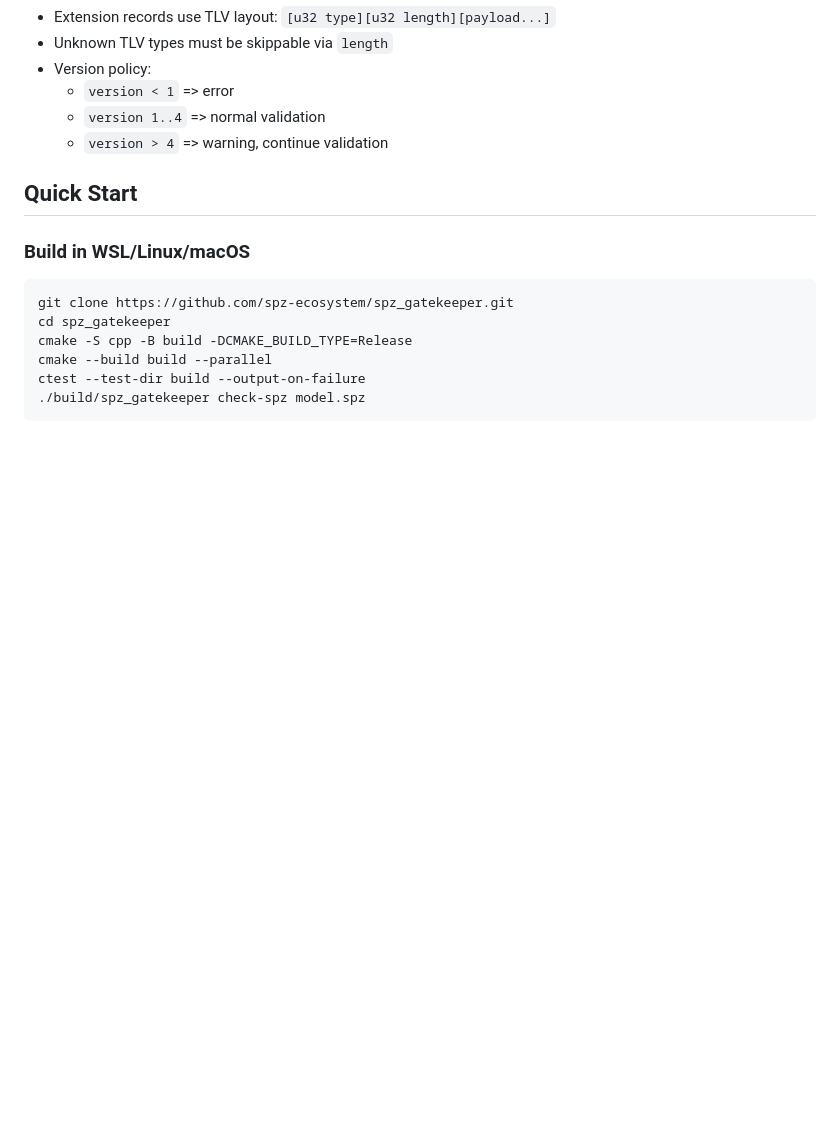
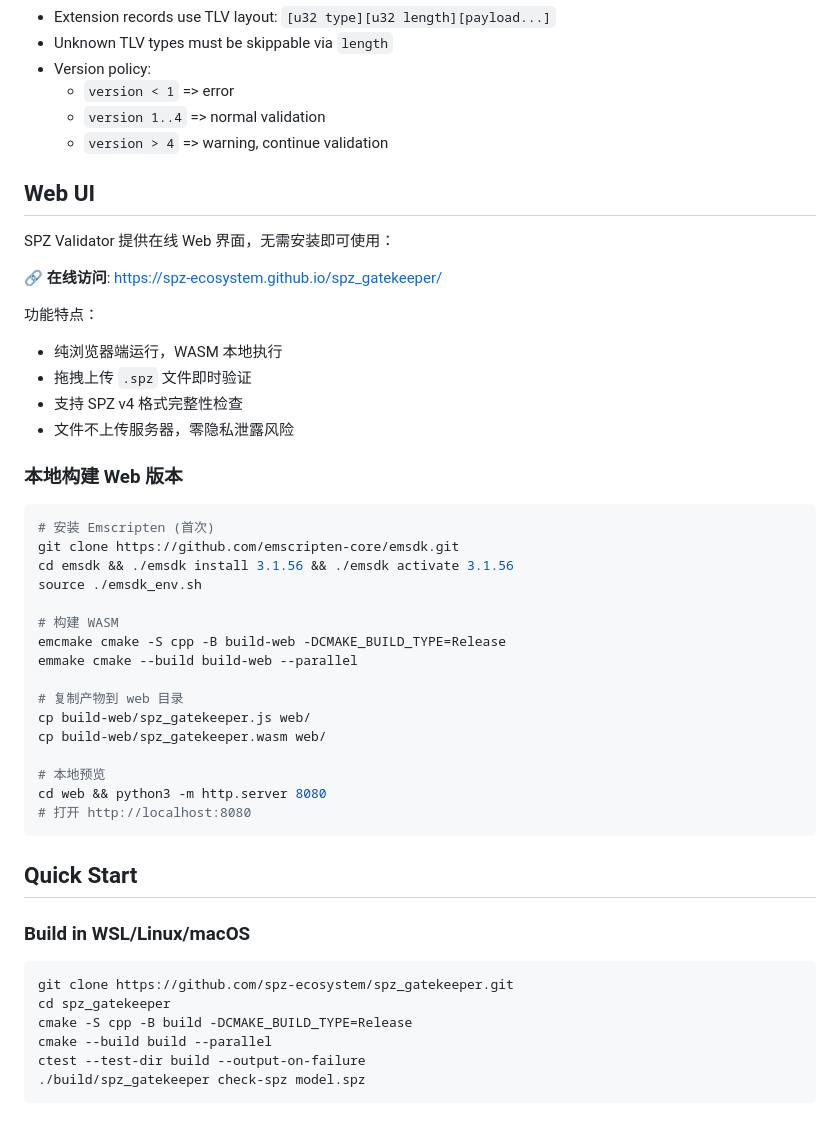
Before and after one commit to spz-ecosystem/spz_gatekeeper, a Markdown page: README.md, the part around the change. Drawn GitHub-style; blank space fills up the shorter version.

Commit message:
docs: add Web UI documentation with local build instructions

````diff
--- a/README.md
+++ b/README.md
@@ -59,6 +59,39 @@ Inclusion in, or validation by, this gatekeeper project does not constitute endo
   - `version < 1` => error
   - `version 1..4` => normal validation
   - `version > 4` => warning, continue validation
+
+## Web UI
+
+SPZ Validator 提供在线 Web 界面，无需安装即可使用：
+
+🔗 **在线访问**: https://spz-ecosystem.github.io/spz_gatekeeper/
+
+功能特点：
+- 纯浏览器端运行，WASM 本地执行
+- 拖拽上传 `.spz` 文件即时验证
+- 支持 SPZ v4 格式完整性检查
+- 文件不上传服务器，零隐私泄露风险
+
+### 本地构建 Web 版本
+
+```bash
+# 安装 Emscripten (首次)
+git clone https://github.com/emscripten-core/emsdk.git
+cd emsdk && ./emsdk install 3.1.56 && ./emsdk activate 3.1.56
+source ./emsdk_env.sh
+
+# 构建 WASM
+emcmake cmake -S cpp -B build-web -DCMAKE_BUILD_TYPE=Release
+emmake cmake --build build-web --parallel
+
+# 复制产物到 web 目录
+cp build-web/spz_gatekeeper.js web/
+cp build-web/spz_gatekeeper.wasm web/
+
+# 本地预览
+cd web && python3 -m http.server 8080
+# 打开 http://localhost:8080
+```
 
 ## Quick Start
 
````
